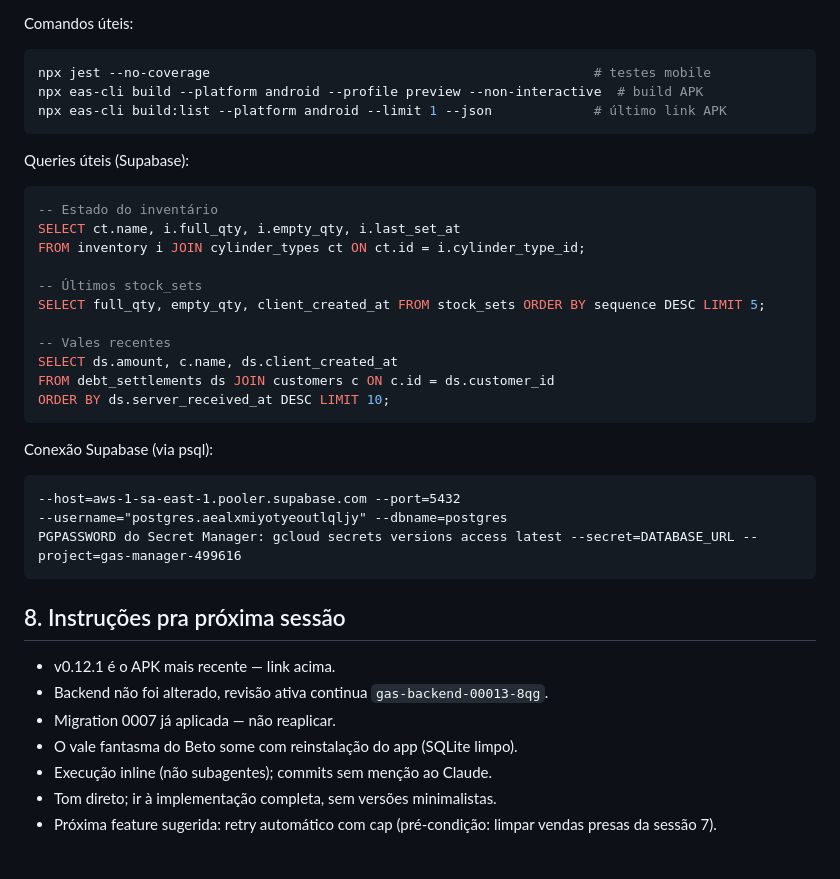
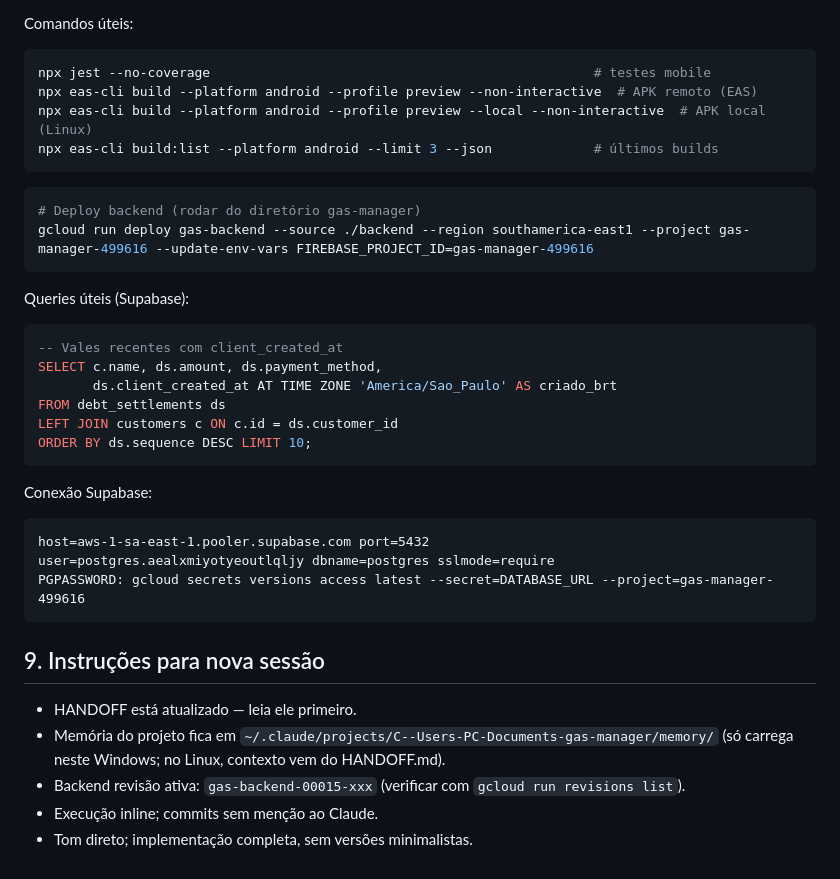
Before and after one commit to pedrolucas201/gas-manager, a Markdown page: HANDOFF.md, the part around one of its changes. Drawn GitHub-style.

````diff
--- a/HANDOFF.md
+++ b/HANDOFF.md
@@ -94,37 +96,36 @@ Arquivos modificados nesta sessão:
 Comandos úteis:
 ```powershell
 npx jest --no-coverage                                                 # testes mobile
-npx eas-cli build --platform android --profile preview --non-interactive  # build APK
-npx eas-cli build:list --platform android --limit 1 --json             # último link APK
+npx eas-cli build --platform android --profile preview --non-interactive  # APK remoto (EAS)
+npx eas-cli build --platform android --profile preview --local --non-interactive  # APK local (Linux)
+npx eas-cli build:list --platform android --limit 3 --json             # últimos builds
+```
+
+```powershell
+# Deploy backend (rodar do diretório gas-manager)
+gcloud run deploy gas-backend --source ./backend --region southamerica-east1 --project gas-manager-499616 --update-env-vars FIREBASE_PROJECT_ID=gas-manager-499616
 ```
 
 Queries úteis (Supabase):
 ```sql
--- Estado do inventário
-SELECT ct.name, i.full_qty, i.empty_qty, i.last_set_at
-FROM inventory i JOIN cylinder_types ct ON ct.id = i.cylinder_type_id;
-
--- Últimos stock_sets
-SELECT full_qty, empty_qty, client_created_at FROM stock_sets ORDER BY sequence DESC LIMIT 5;
-
--- Vales recentes
-SELECT ds.amount, c.name, ds.client_created_at
-FROM debt_settlements ds JOIN customers c ON c.id = ds.customer_id
-ORDER BY ds.server_received_at DESC LIMIT 10;
+-- Vales recentes com client_created_at
+SELECT c.name, ds.amount, ds.payment_method,
+       ds.client_created_at AT TIME ZONE 'America/Sao_Paulo' AS criado_brt
+FROM debt_settlements ds
+LEFT JOIN customers c ON c.id = ds.customer_id
+ORDER BY ds.sequence DESC LIMIT 10;
 ```
 
-Conexão Supabase (via psql):
+Conexão Supabase:
 ```
---host=aws-1-sa-east-1.pooler.supabase.com --port=5432
---username="postgres.aealxmiyotyeoutlqljy" --dbname=postgres
-PGPASSWORD do Secret Manager: gcloud secrets versions access latest --secret=DATABASE_URL --project=gas-manager-499616
+host=aws-1-sa-east-1.pooler.supabase.com port=5432
+user=postgres.aealxmiyotyeoutlqljy dbname=postgres sslmode=require
+PGPASSWORD: gcloud secrets versions access latest --secret=DATABASE_URL --project=gas-manager-499616
 ```
 
-## 8. Instruções pra próxima sessão
-- v0.12.1 é o APK mais recente — link acima.
-- Backend não foi alterado, revisão ativa continua `gas-backend-00013-8qg`.
-- Migration 0007 já aplicada — não reaplicar.
-- O vale fantasma do Beto some com reinstalação do app (SQLite limpo).
-- Execução inline (não subagentes); commits sem menção ao Claude.
-- Tom direto; ir à implementação completa, sem versões minimalistas.
-- Próxima feature sugerida: retry automático com cap (pré-condição: limpar vendas presas da sessão 7).
+## 9. Instruções para nova sessão
+- HANDOFF está atualizado — leia ele primeiro.
+- Memória do projeto fica em `~/.claude/projects/C--Users-PC-Documents-gas-manager/memory/` (só carrega neste Windows; no Linux, contexto vem do HANDOFF.md).
+- Backend revisão ativa: `gas-backend-00015-xxx` (verificar com `gcloud run revisions list`).
+- Execução inline; commits sem menção ao Claude.
+- Tom direto; implementação completa, sem versões minimalistas.
````
Also changed, not shown: other parts of HANDOFF.md (+69 -67 lines).
